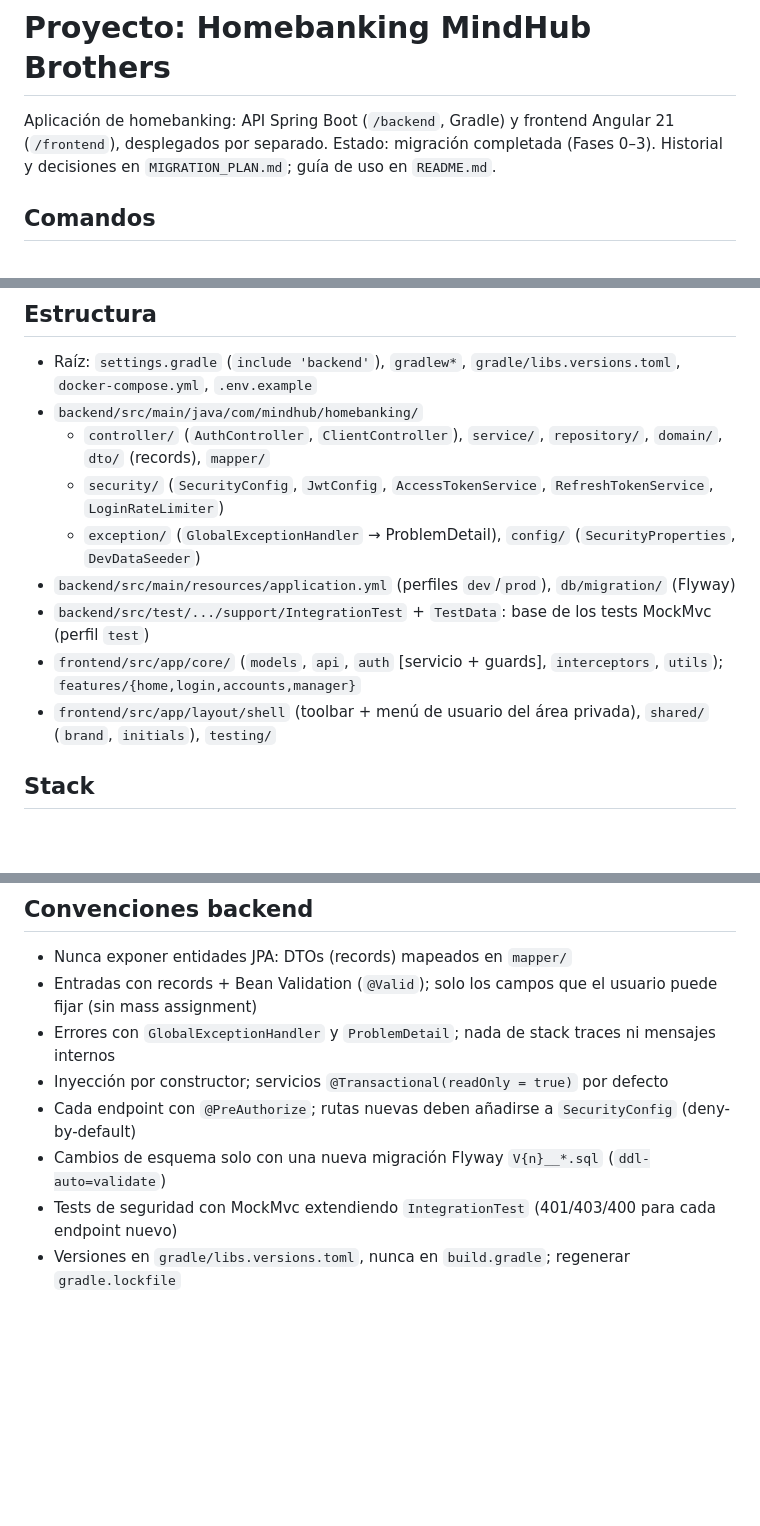
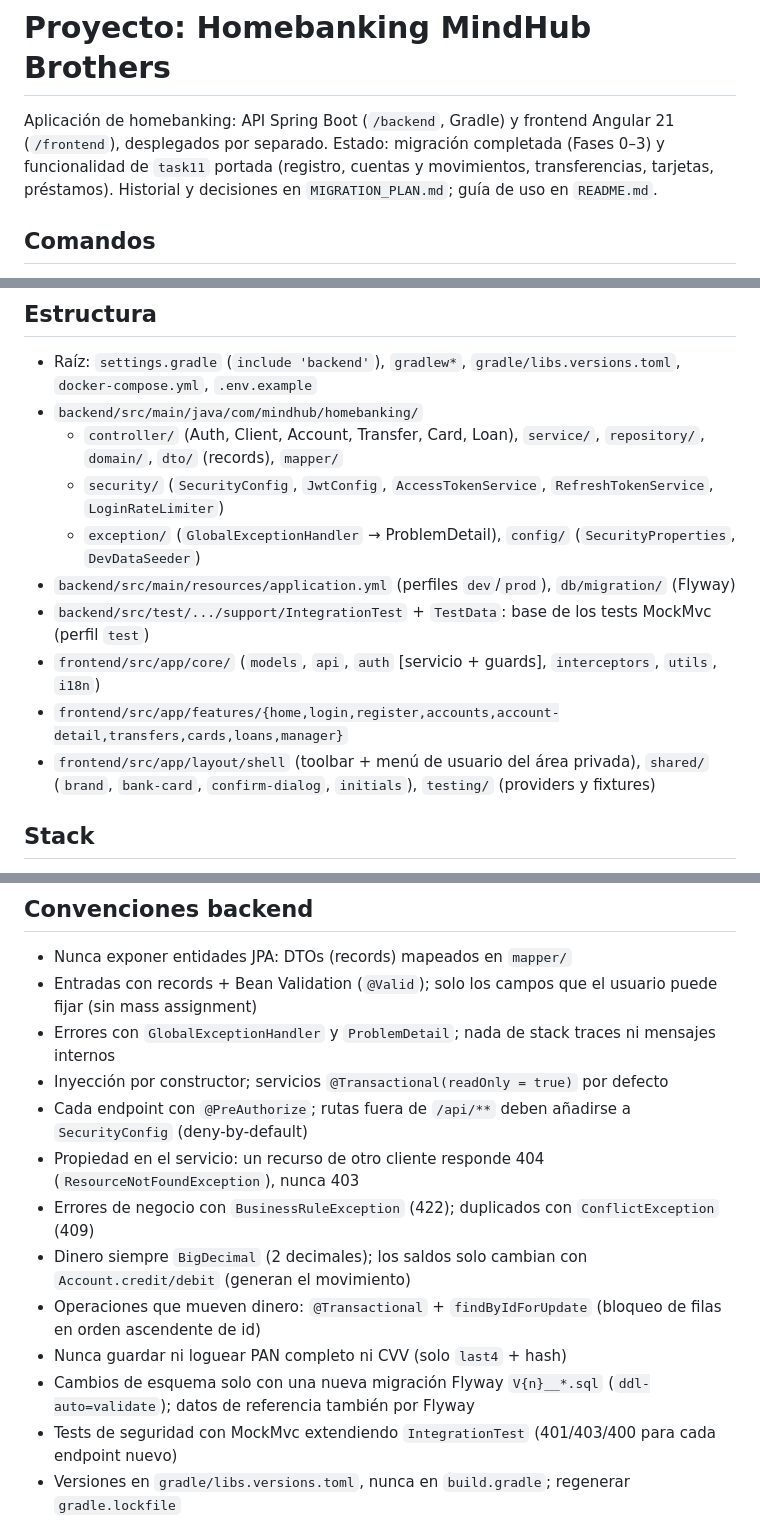
Before and after one commit to carlosandresgoo/Homebanking-MindHub-Brothers, a Markdown page: CLAUDE.md, 3 parts joined by grey strips. GitHub-like rendering; blank space fills up the shorter version.

```diff
--- a/CLAUDE.md
+++ b/CLAUDE.md
@@ -1,7 +1,8 @@
 # Proyecto: Homebanking MindHub Brothers
 
 Aplicación de homebanking: API Spring Boot (`/backend`, Gradle) y frontend Angular 21 (`/frontend`), desplegados por separado.
-Estado: migración completada (Fases 0–3). Historial y decisiones en `MIGRATION_PLAN.md`; guía de uso en `README.md`.
+Estado: migración completada (Fases 0–3) y funcionalidad de `task11` portada (registro, cuentas y movimientos,
+transferencias, tarjetas, préstamos). Historial y decisiones en `MIGRATION_PLAN.md`; guía de uso en `README.md`.
 
 ## Comandos
 
@@ -27,13 +28,14 @@ En Windows usar `.\gradlew.bat`. Requiere JDK 21 (`JAVA_HOME=C:\Program Files\Ja
 ## Estructura
 - Raíz: `settings.gradle` (`include 'backend'`), `gradlew*`, `gradle/libs.versions.toml`, `docker-compose.yml`, `.env.example`
 - `backend/src/main/java/com/mindhub/homebanking/`
-  - `controller/` (`AuthController`, `ClientController`), `service/`, `repository/`, `domain/`, `dto/` (records), `mapper/`
+  - `controller/` (Auth, Client, Account, Transfer, Card, Loan), `service/`, `repository/`, `domain/`, `dto/` (records), `mapper/`
   - `security/` (`SecurityConfig`, `JwtConfig`, `AccessTokenService`, `RefreshTokenService`, `LoginRateLimiter`)
   - `exception/` (`GlobalExceptionHandler` → ProblemDetail), `config/` (`SecurityProperties`, `DevDataSeeder`)
 - `backend/src/main/resources/application.yml` (perfiles `dev`/`prod`), `db/migration/` (Flyway)
 - `backend/src/test/.../support/IntegrationTest` + `TestData`: base de los tests MockMvc (perfil `test`)
-- `frontend/src/app/core/` (`models`, `api`, `auth` [servicio + guards], `interceptors`, `utils`); `features/{home,login,accounts,manager}`
-- `frontend/src/app/layout/shell` (toolbar + menú de usuario del área privada), `shared/` (`brand`, `initials`), `testing/`
+- `frontend/src/app/core/` (`models`, `api`, `auth` [servicio + guards], `interceptors`, `utils`, `i18n`)
+- `frontend/src/app/features/{home,login,register,accounts,account-detail,transfers,cards,loans,manager}`
+- `frontend/src/app/layout/shell` (toolbar + menú de usuario del área privada), `shared/` (`brand`, `bank-card`, `confirm-dialog`, `initials`), `testing/` (providers y fixtures)
 
 ## Stack
 - Java 21, Spring Boot 3.5.16, Gradle 8.14.5, Spring Security 6 + oauth2-resource-server (JWT HS256), Flyway, Bucket4j
@@ -45,8 +47,13 @@ En Windows usar `.\gradlew.bat`. Requiere JDK 21 (`JAVA_HOME=C:\Program Files\Ja
 - Entradas con records + Bean Validation (`@Valid`); solo los campos que el usuario puede fijar (sin mass assignment)
 - Errores con `GlobalExceptionHandler` y `ProblemDetail`; nada de stack traces ni mensajes internos
 - Inyección por constructor; servicios `@Transactional(readOnly = true)` por defecto
-- Cada endpoint con `@PreAuthorize`; rutas nuevas deben añadirse a `SecurityConfig` (deny-by-default)
-- Cambios de esquema solo con una nueva migración Flyway `V{n}__*.sql` (`ddl-auto=validate`)
+- Cada endpoint con `@PreAuthorize`; rutas fuera de `/api/**` deben añadirse a `SecurityConfig` (deny-by-default)
+- Propiedad en el servicio: un recurso de otro cliente responde 404 (`ResourceNotFoundException`), nunca 403
+- Errores de negocio con `BusinessRuleException` (422); duplicados con `ConflictException` (409)
+- Dinero siempre `BigDecimal` (2 decimales); los saldos solo cambian con `Account.credit/debit` (generan el movimiento)
+- Operaciones que mueven dinero: `@Transactional` + `findByIdForUpdate` (bloqueo de filas en orden ascendente de id)
+- Nunca guardar ni loguear PAN completo ni CVV (solo `last4` + hash)
+- Cambios de esquema solo con una nueva migración Flyway `V{n}__*.sql` (`ddl-auto=validate`); datos de referencia también por Flyway
 - Tests de seguridad con MockMvc extendiendo `IntegrationTest` (401/403/400 para cada endpoint nuevo)
 - Versiones en `gradle/libs.versions.toml`, nunca en `build.gradle`; regenerar `gradle.lockfile`
 
```
Also changed, not shown: MIGRATION_PLAN.md (+16 -2 lines), README.md (+30 -12 lines).
